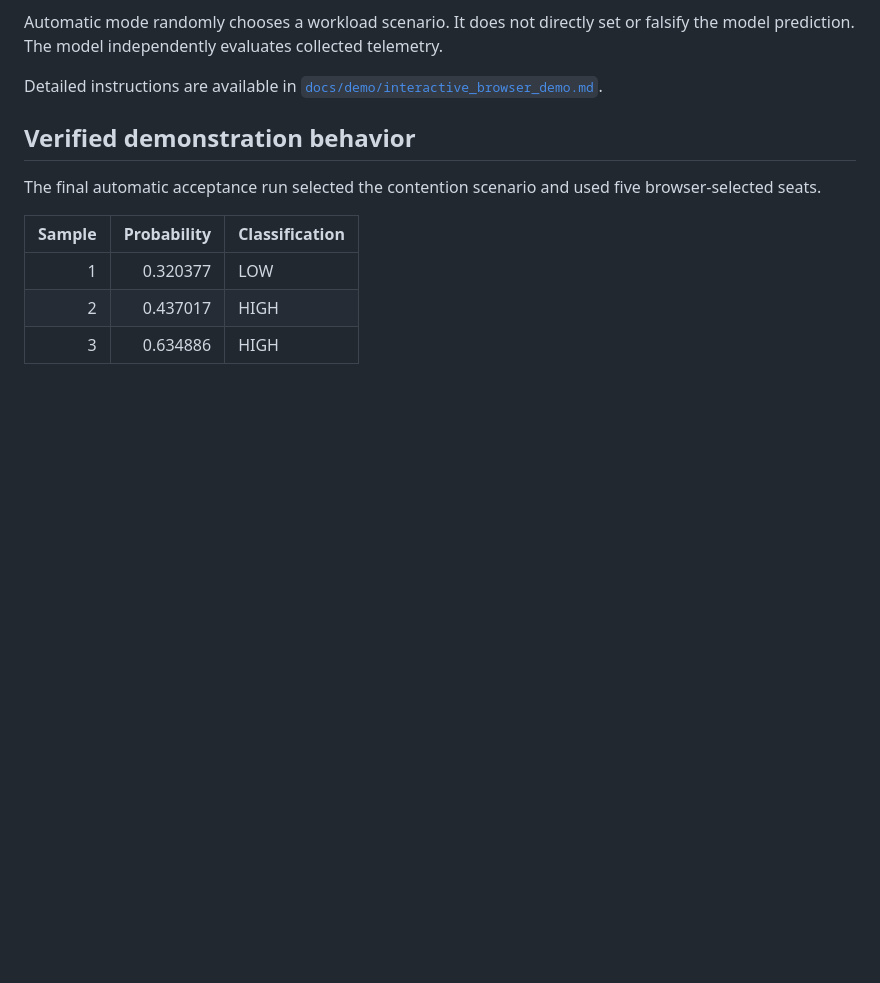
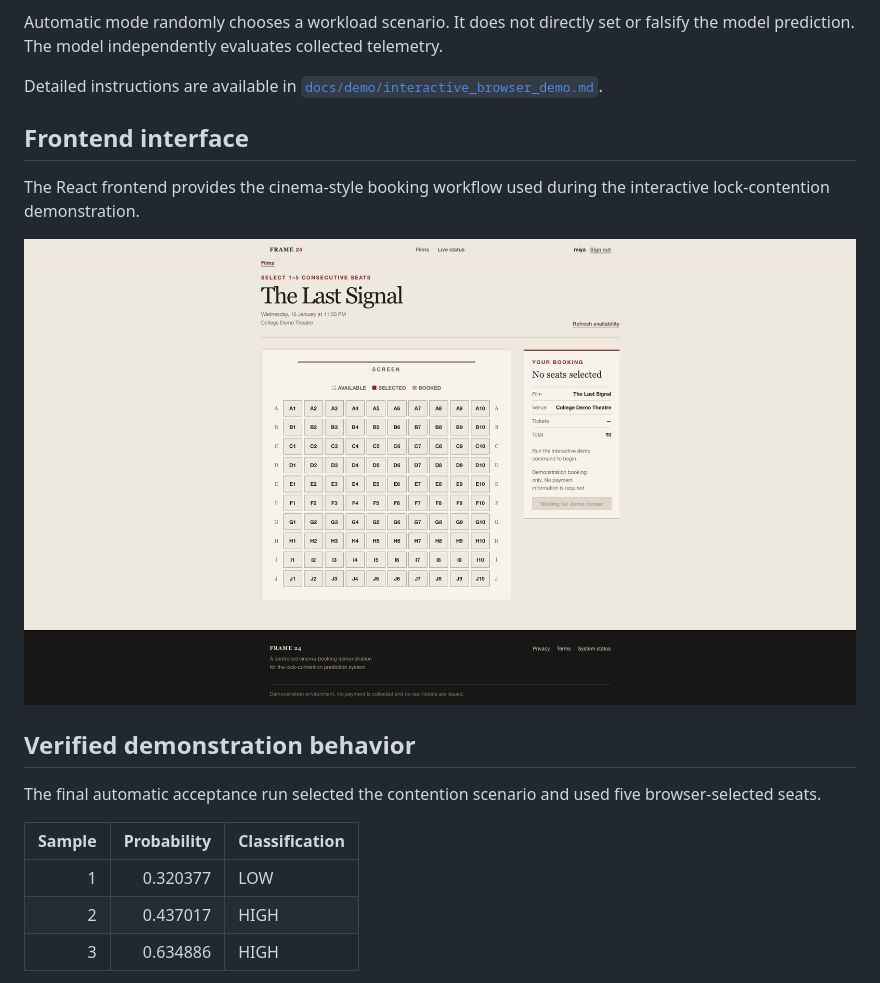
Before and after one commit to miyabrijesh/lock-contention-prediction, a Markdown page: README.md, the part around the change. Rendered like a GitHub page; pictures changed too: docs/images/frontend-seat-selection.png (added); blank space fills up the shorter version.

Commit message:
docs: add frontend demonstration screenshot

```diff
--- a/README.md
+++ b/README.md
@@ -51,6 +51,13 @@ telemetry.
 
 Detailed instructions are available in
 [`docs/demo/interactive_browser_demo.md`](docs/demo/interactive_browser_demo.md).
+
+## Frontend interface
+
+The React frontend provides the cinema-style booking workflow used during the
+interactive lock-contention demonstration.
+
+![Interactive cinema seat-selection interface](docs/images/frontend-seat-selection.png)
 
 ## Verified demonstration behavior
 
```
